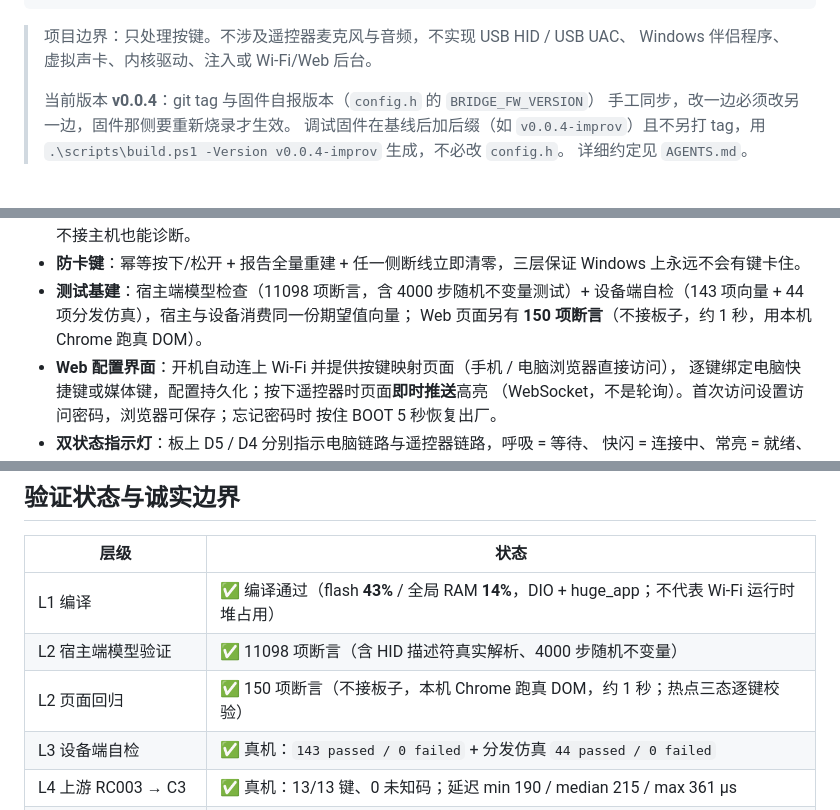
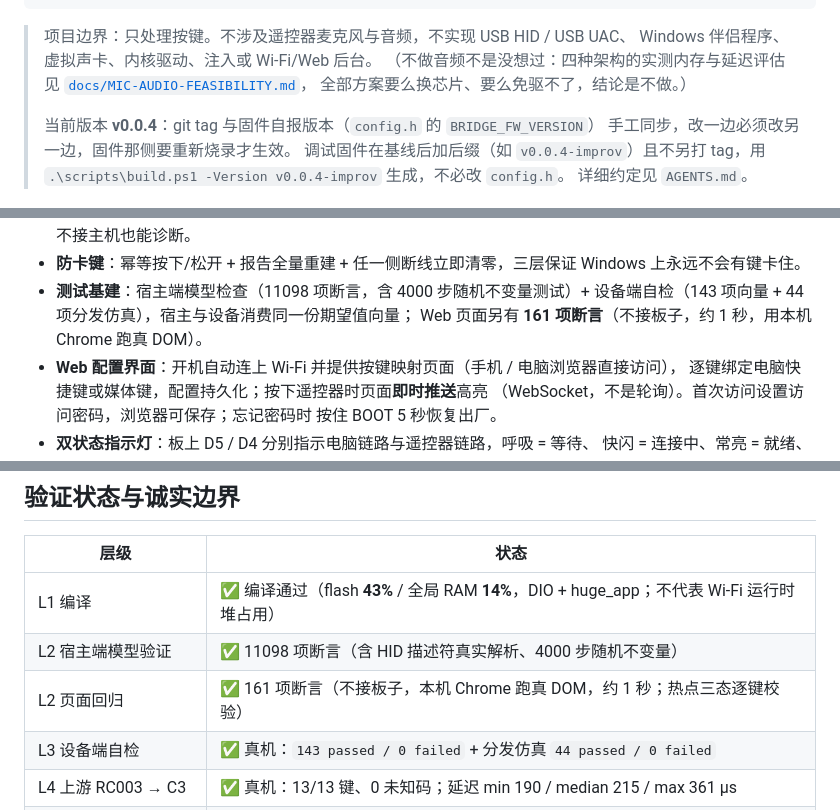
Before and after one commit to QYHHHH/BleRemoteBrideg, a Markdown page: README.md, 3 parts joined by grey strips. GitHub-like rendering.

```diff
--- a/README.md
+++ b/README.md
@@ -20,6 +20,9 @@ ESP32-C3 双角色 BLE 桥接固件：把**小米蓝牙遥控器 2 Pro（RC003
 
 > 项目边界：只处理按键。不涉及遥控器麦克风与音频，不实现 USB HID / USB UAC、
 > Windows 伴侣程序、虚拟声卡、内核驱动、注入或 Wi-Fi/Web 后台。
+> （不做音频不是没想过：四种架构的实测内存与延迟评估见
+> [`docs/MIC-AUDIO-FEASIBILITY.md`](docs/MIC-AUDIO-FEASIBILITY.md)，
+> 全部方案要么换芯片、要么免驱不了，结论是不做。）
 >
 > 当前版本 **v0.0.4**：git tag 与固件自报版本（`config.h` 的 `BRIDGE_FW_VERSION`）
 > 手工同步，改一边必须改另一边，固件那侧要重新烧录才生效。
@@ -47,7 +50,7 @@ ESP32-C3 双角色 BLE 桥接固件：把**小米蓝牙遥控器 2 Pro（RC003
   Windows 上永远不会有键卡住。
 - **测试基建**：宿主端模型检查（11098 项断言，含 4000 步随机不变量测试）+
   设备端自检（143 项向量 + 44 项分发仿真），宿主与设备消费同一份期望值向量；
-  Web 页面另有 **150 项断言**（不接板子，约 1 秒，用本机 Chrome 跑真 DOM）。
+  Web 页面另有 **161 项断言**（不接板子，约 1 秒，用本机 Chrome 跑真 DOM）。
 - **Web 配置界面**：开机自动连上 Wi-Fi 并提供按键映射页面（手机 / 电脑浏览器直接访问），
   逐键绑定电脑快捷键或媒体键，配置持久化；按下遥控器时页面**即时推送**高亮
   （WebSocket，不是轮询）。首次访问设置访问密码，浏览器可保存；忘记密码时
@@ -458,7 +462,7 @@ firmware/MiRemoteBridge/
 | --- | --- |
 | L1 编译 | ✅ 编译通过（flash **43%** / 全局 RAM **14%**，DIO + huge_app；不代表 Wi-Fi 运行时堆占用） |
 | L2 宿主端模型验证 | ✅ 11098 项断言（含 HID 描述符真实解析、4000 步随机不变量） |
-| L2 页面回归 | ✅ 150 项断言（不接板子，本机 Chrome 跑真 DOM，约 1 秒；热点三态逐键校验） |
+| L2 页面回归 | ✅ 161 项断言（不接板子，本机 Chrome 跑真 DOM，约 1 秒；热点三态逐键校验） |
 | L3 设备端自检 | ✅ 真机：`143 passed / 0 failed` + 分发仿真 `44 passed / 0 failed` |
 | L4 上游 RC003 → C3 | ✅ 真机：13/13 键、0 未知码；延迟 min 190 / median 215 / max 361 µs |
 | L4 下游 C3 → Windows | ✅ 真机：键盘 + 媒体键；多主机切换（Windows ↔ iPhone） |
```
Also changed, not shown: other parts of README.md (+22 -21 lines), docs/TESTING.md (+23 -12 lines).
